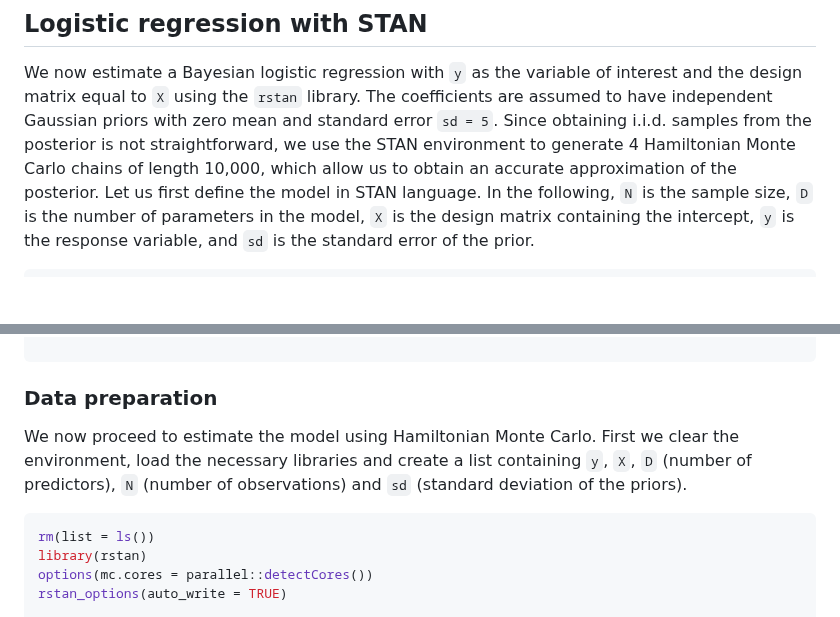
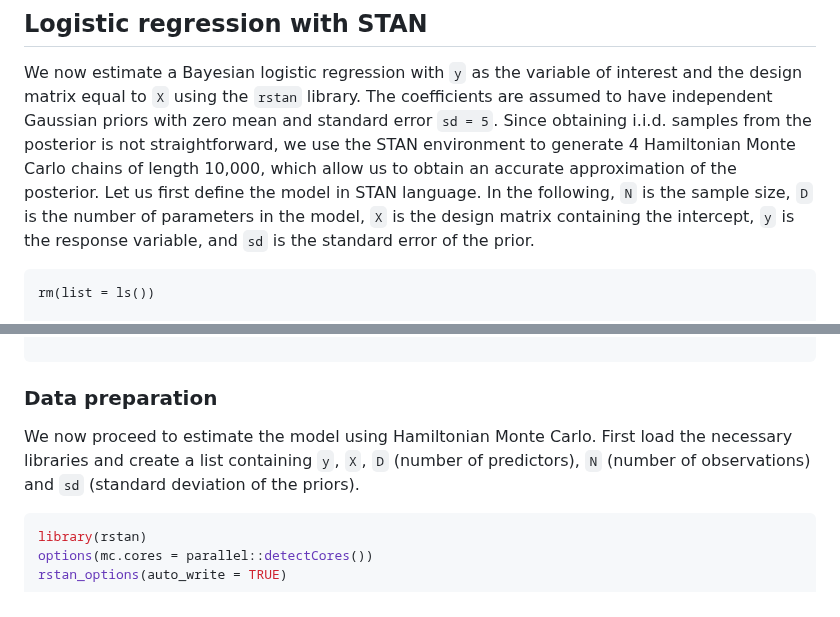
Before and after one commit to Francesco16p/SMA, a Markdown page: CushingLogistic.md, 2 parts joined by grey strips. Drawn GitHub-style; blank space fills up the shorter version.

````diff
--- a/CushingLogistic.md
+++ b/CushingLogistic.md
@@ -40,6 +40,8 @@ save(y, X, n, file = "Cushings.RData")
 We now estimate a Bayesian logistic regression with `y` as the variable of interest and the design matrix equal to `X` using the `rstan` library. The coefficients are assumed to have independent Gaussian priors with zero mean and standard error `sd = 5`. Since obtaining i.i.d. samples from the posterior is not straightforward, we use the STAN environment to generate 4 Hamiltonian Monte Carlo chains of length 10,000, which allow us to obtain an accurate approximation of the posterior. Let us first define the model in STAN language. In the following, `N` is the sample size, `D` is the number of parameters in the model, `X` is the design matrix containing the intercept, `y` is the response variable, and `sd` is the standard error of the prior.
 
 ```
+rm(list = ls())
+
 stan_model_file <- 'data{
     int<lower=0> N; // number of observations
     int<lower=0> D; // number of predictors
@@ -62,10 +64,9 @@ model {
 ```
 
 ### Data preparation
-We now proceed to estimate the model using Hamiltonian Monte Carlo. First we clear the environment, load the necessary libraries and create a list containing `y`, `X`, `D` (number of predictors), `N` (number of observations) and `sd` (standard deviation of the priors).
+We now proceed to estimate the model using Hamiltonian Monte Carlo. First load the necessary libraries and create a list containing `y`, `X`, `D` (number of predictors), `N` (number of observations) and `sd` (standard deviation of the priors).
 
 ```r
-rm(list = ls())
 library(rstan)
 options(mc.cores = parallel::detectCores())
 rstan_options(auto_write = TRUE)
````
